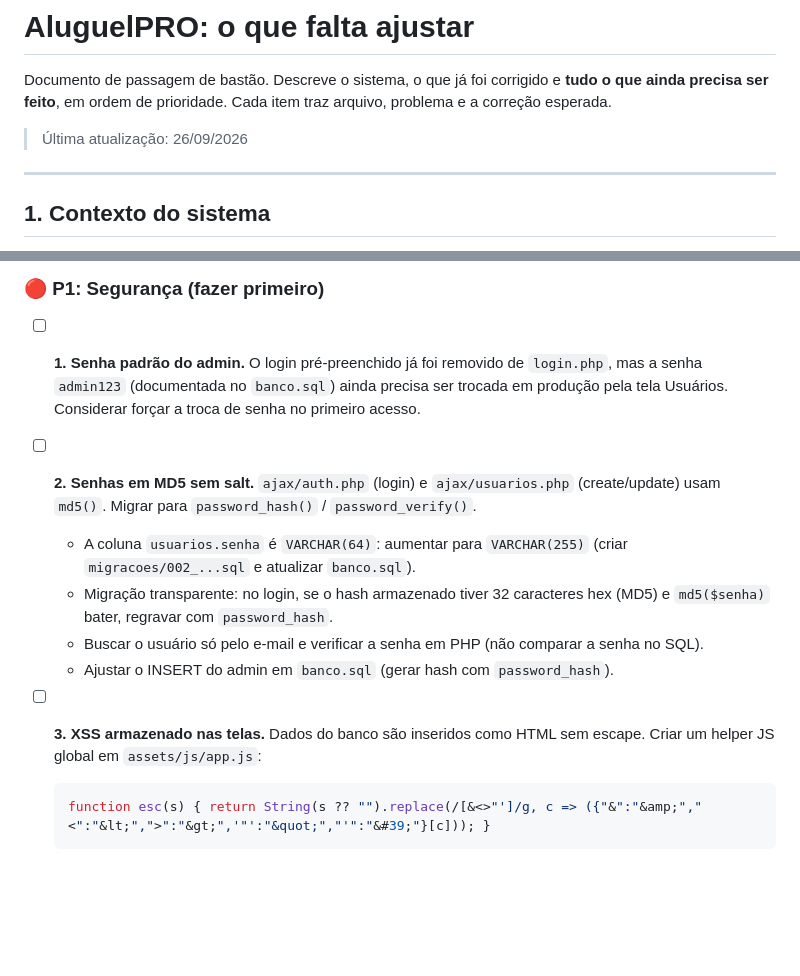
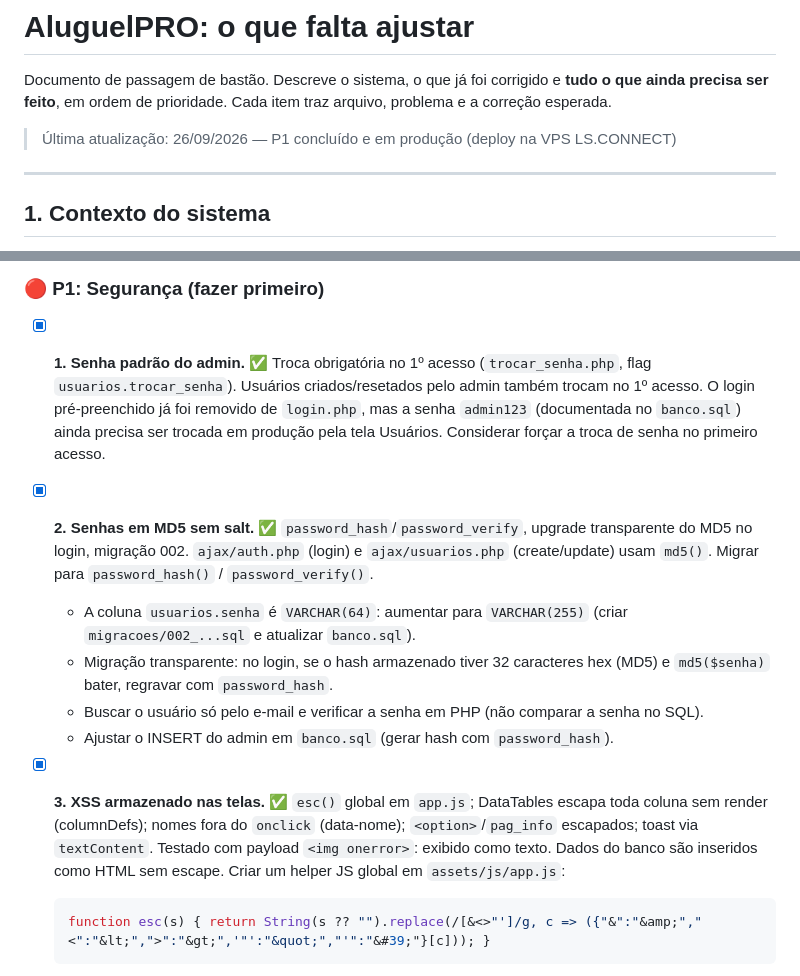
Before and after one commit to tlinhares/aluguel, a Markdown page: AJUSTES.md, 2 parts joined by grey strips. Drawn GitHub-style; blank space fills up the shorter version.

````diff
--- a/AJUSTES.md
+++ b/AJUSTES.md
@@ -2,7 +2,7 @@
 
 Documento de passagem de bastão. Descreve o sistema, o que já foi corrigido e **tudo o que ainda precisa ser feito**, em ordem de prioridade. Cada item traz arquivo, problema e a correção esperada.
 
-> Última atualização: 26/09/2026
+> Última atualização: 26/09/2026 — P1 concluído e em produção (deploy na VPS LS.CONNECT)
 
 ---
 
@@ -71,16 +71,16 @@ Não há testes automatizados. As correções da seção 2 foram testadas manual
 
 ### 🔴 P1: Segurança (fazer primeiro)
 
-- [ ] **1. Senha padrão do admin.** O login pré-preenchido já foi removido de `login.php`, mas a senha `admin123` (documentada no `banco.sql`) ainda precisa ser trocada em produção pela tela Usuários. Considerar forçar a troca de senha no primeiro acesso.
+- [x] **1. Senha padrão do admin.** ✅ Troca obrigatória no 1º acesso (`trocar_senha.php`, flag `usuarios.trocar_senha`). Usuários criados/resetados pelo admin também trocam no 1º acesso. O login pré-preenchido já foi removido de `login.php`, mas a senha `admin123` (documentada no `banco.sql`) ainda precisa ser trocada em produção pela tela Usuários. Considerar forçar a troca de senha no primeiro acesso.
 
-- [ ] **2. Senhas em MD5 sem salt.**
+- [x] **2. Senhas em MD5 sem salt.** ✅ `password_hash`/`password_verify`, upgrade transparente do MD5 no login, migração 002.
   `ajax/auth.php` (login) e `ajax/usuarios.php` (create/update) usam `md5()`. Migrar para `password_hash()` / `password_verify()`.
   - A coluna `usuarios.senha` é `VARCHAR(64)`: aumentar para `VARCHAR(255)` (criar `migracoes/002_...sql` e atualizar `banco.sql`).
   - Migração transparente: no login, se o hash armazenado tiver 32 caracteres hex (MD5) e `md5($senha)` bater, regravar com `password_hash`.
   - Buscar o usuário só pelo e-mail e verificar a senha em PHP (não comparar a senha no SQL).
   - Ajustar o INSERT do admin em `banco.sql` (gerar hash com `password_hash`).
 
-- [ ] **3. XSS armazenado nas telas.** Dados do banco são inseridos como HTML sem escape. Criar um helper JS global em `assets/js/app.js`:
+- [x] **3. XSS armazenado nas telas.** ✅ `esc()` global em `app.js`; DataTables escapa toda coluna sem render (columnDefs); nomes fora do `onclick` (data-nome); `<option>`/`pag_info` escapados; toast via `textContent`. Testado com payload `<img onerror>`: exibido como texto. Dados do banco são inseridos como HTML sem escape. Criar um helper JS global em `assets/js/app.js`:
   ```js
   function esc(s) { return String(s ?? "").replace(/[&<>"']/g, c => ({"&":"&amp;","<":"&lt;",">":"&gt;",'"':"&quot;","'":"&#39;"}[c])); }
   ```
````
Also changed, not shown: other parts of AJUSTES.md (+20 -8 lines).
